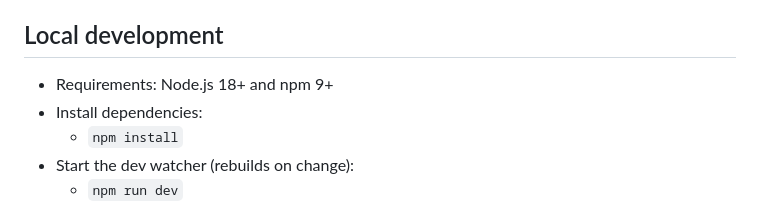
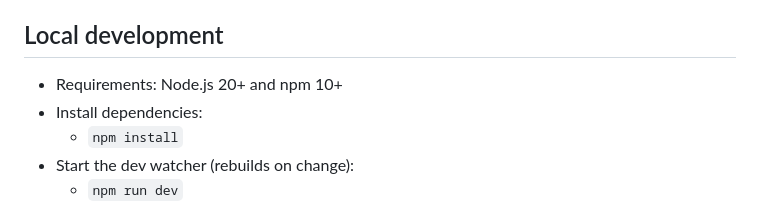
Before and after one commit to dsuriano/tributary, a Markdown page: CONTRIBUTING.md, the part around the change. Drawn GitHub-style.

```diff
--- a/CONTRIBUTING.md
+++ b/CONTRIBUTING.md
@@ -4,7 +4,7 @@ Thanks for your interest in contributing! This project uses an esbuild-based wor
 
 ## Local development
 
-- Requirements: Node.js 18+ and npm 9+
+- Requirements: Node.js 20+ and npm 10+
 - Install dependencies:
   - `npm install`
 - Start the dev watcher (rebuilds on change):
```
Also changed, not shown: README.md (+1 -1 lines).
